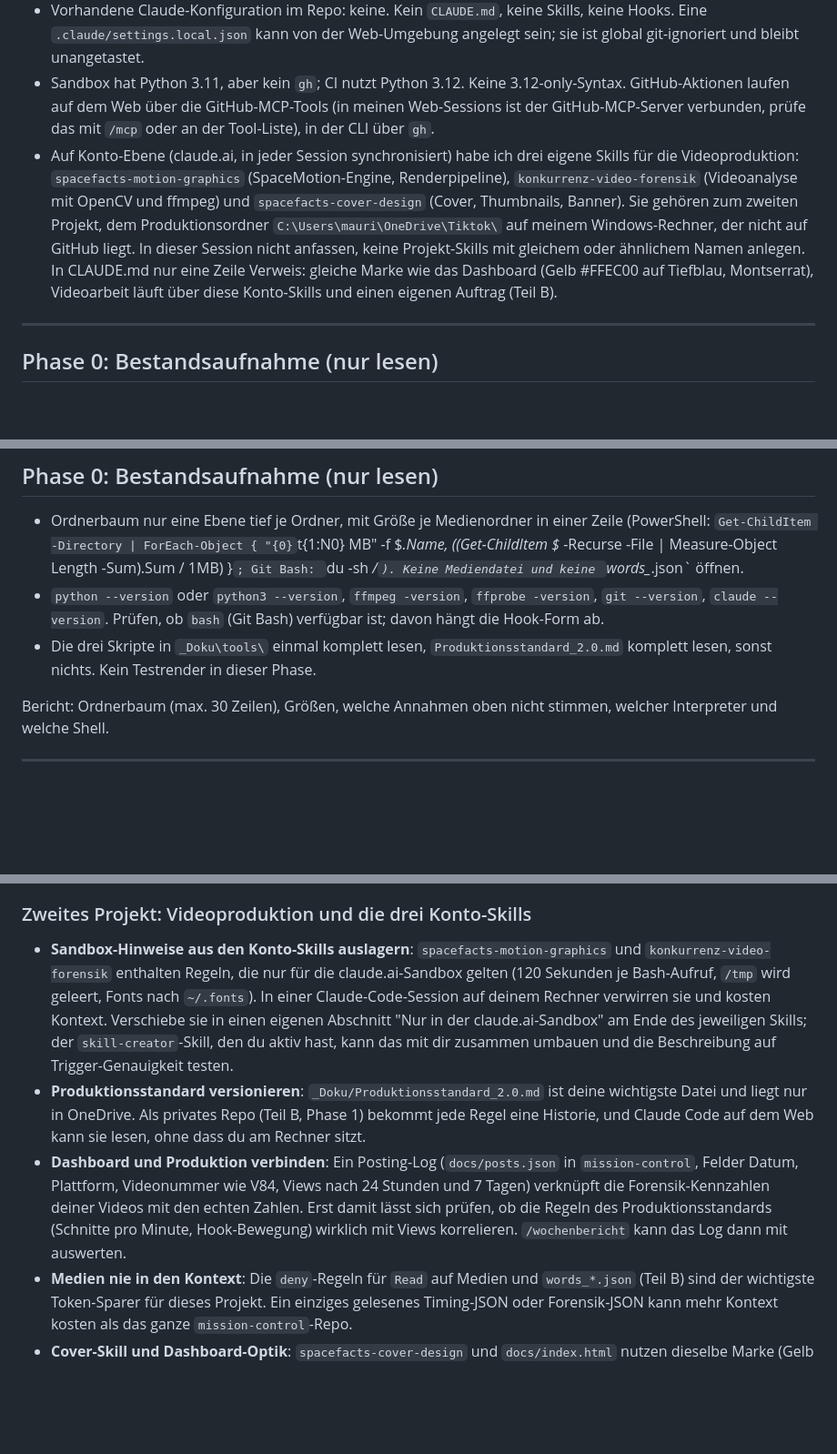
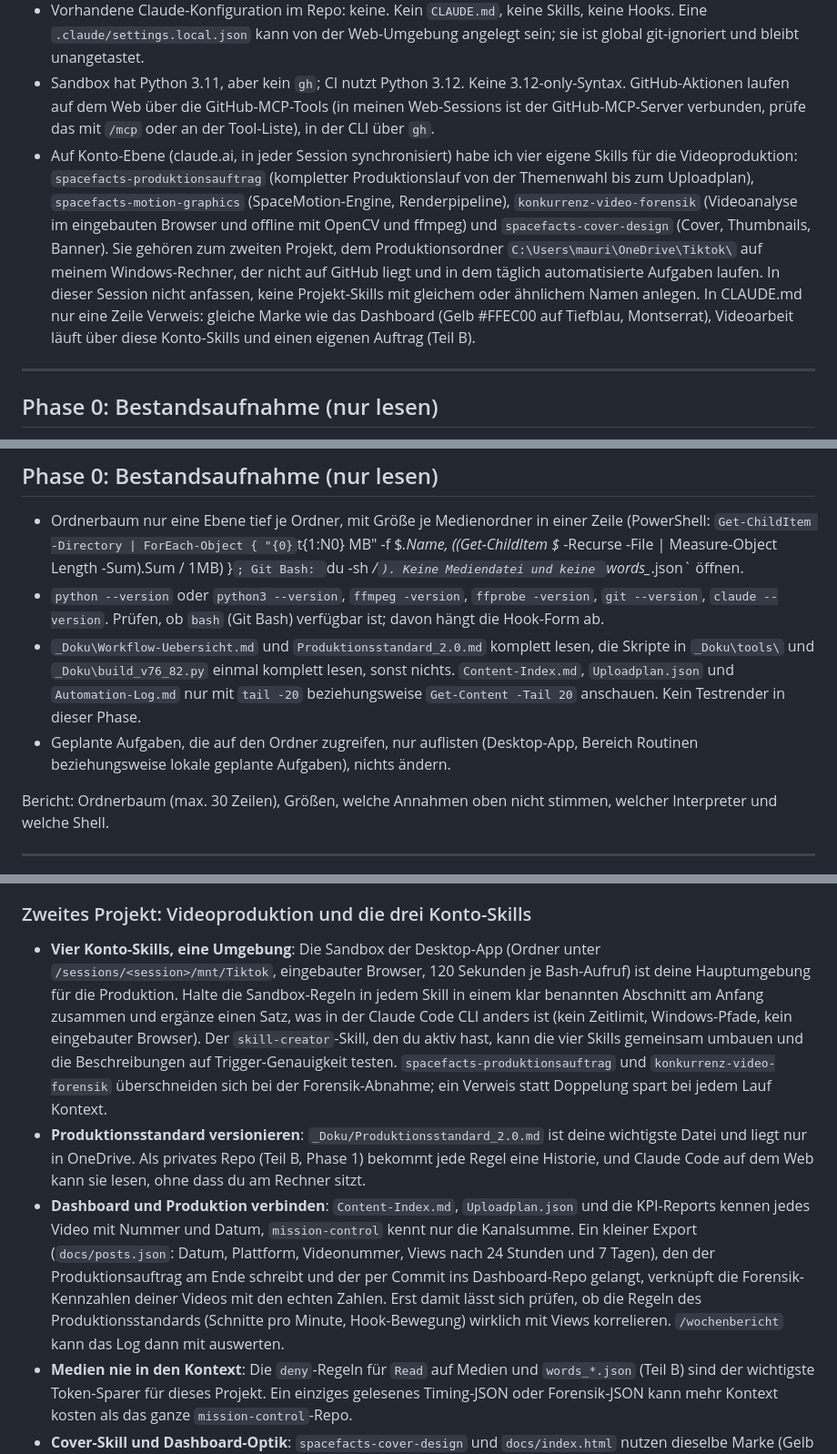
Before and after one commit to maubo-prog/mission-control, a Markdown page: CLAUDE_SETUP_PROMPT.md, 3 parts joined by grey strips. Shown at 91% size. Drawn GitHub-style; blank space fills up the shorter version.

```diff
--- a/CLAUDE_SETUP_PROMPT.md
+++ b/CLAUDE_SETUP_PROMPT.md
@@ -40,7 +40,7 @@ Du bist ein erfahrener Senior-Engineer und richtest ein sehr kleines Repository
 - Bekannte Schwächen (nur dokumentieren, in dieser Session nicht fixen): YouTube-Views falsch (Regex greift ein einzelnes Video), Instagram immer null, TikTok-Likes seit 12.08. auf 100er gerundet, TikTok-Ausfälle am 23.08. und 28.08. ohne Alarm, kein `.gitignore`, keine Tests.
 - Vorhandene Claude-Konfiguration im Repo: keine. Kein `CLAUDE.md`, keine Skills, keine Hooks. Eine `.claude/settings.local.json` kann von der Web-Umgebung angelegt sein; sie ist global git-ignoriert und bleibt unangetastet.
 - Sandbox hat Python 3.11, aber kein `gh`; CI nutzt Python 3.12. Keine 3.12-only-Syntax. GitHub-Aktionen laufen auf dem Web über die GitHub-MCP-Tools (in meinen Web-Sessions ist der GitHub-MCP-Server verbunden, prüfe das mit `/mcp` oder an der Tool-Liste), in der CLI über `gh`.
-- Auf Konto-Ebene (claude.ai, in jeder Session synchronisiert) habe ich drei eigene Skills für die Videoproduktion: `spacefacts-motion-graphics` (SpaceMotion-Engine, Renderpipeline), `konkurrenz-video-forensik` (Videoanalyse mit OpenCV und ffmpeg) und `spacefacts-cover-design` (Cover, Thumbnails, Banner). Sie gehören zum zweiten Projekt, dem Produktionsordner `C:\Users\mauri\OneDrive\Tiktok\` auf meinem Windows-Rechner, der nicht auf GitHub liegt. In dieser Session nicht anfassen, keine Projekt-Skills mit gleichem oder ähnlichem Namen anlegen. In CLAUDE.md nur eine Zeile Verweis: gleiche Marke wie das Dashboard (Gelb #FFEC00 auf Tiefblau, Montserrat), Videoarbeit läuft über diese Konto-Skills und einen eigenen Auftrag (Teil B).
+- Auf Konto-Ebene (claude.ai, in jeder Session synchronisiert) habe ich vier eigene Skills für die Videoproduktion: `spacefacts-produktionsauftrag` (kompletter Produktionslauf von der Themenwahl bis zum Uploadplan), `spacefacts-motion-graphics` (SpaceMotion-Engine, Renderpipeline), `konkurrenz-video-forensik` (Videoanalyse im eingebauten Browser und offline mit OpenCV und ffmpeg) und `spacefacts-cover-design` (Cover, Thumbnails, Banner). Sie gehören zum zweiten Projekt, dem Produktionsordner `C:\Users\mauri\OneDrive\Tiktok\` auf meinem Windows-Rechner, der nicht auf GitHub liegt und in dem täglich automatisierte Aufgaben laufen. In dieser Session nicht anfassen, keine Projekt-Skills mit gleichem oder ähnlichem Namen anlegen. In CLAUDE.md nur eine Zeile Verweis: gleiche Marke wie das Dashboard (Gelb #FFEC00 auf Tiefblau, Montserrat), Videoarbeit läuft über diese Konto-Skills und einen eigenen Auftrag (Teil B).
 
 ---
 
@@ -450,7 +451,8 @@ Du bist derselbe Senior-Engineer wie in Teil A und richtest jetzt mein zweites P
 
 - Ordnerbaum nur eine Ebene tief je Ordner, mit Größe je Medienordner in einer Zeile (PowerShell: `Get-ChildItem -Directory | ForEach-Object { "{0}`t{1:N0} MB" -f $_.Name, ((Get-ChildItem $_ -Recurse -File | Measure-Object Length -Sum).Sum / 1MB) }`; Git Bash: `du -sh */`). Keine Mediendatei und keine `words_*.json` öffnen.
 - `python --version` oder `python3 --version`, `ffmpeg -version`, `ffprobe -version`, `git --version`, `claude --version`. Prüfen, ob `bash` (Git Bash) verfügbar ist; davon hängt die Hook-Form ab.
-- Die drei Skripte in `_Doku\tools\` einmal komplett lesen, `Produktionsstandard_2.0.md` komplett lesen, sonst nichts. Kein Testrender in dieser Phase.
+- `_Doku\Workflow-Uebersicht.md` und `Produktionsstandard_2.0.md` komplett lesen, die Skripte in `_Doku\tools\` und `_Doku\build_v76_82.py` einmal komplett lesen, sonst nichts. `Content-Index.md`, `Uploadplan.json` und `Automation-Log.md` nur mit `tail -20` beziehungsweise `Get-Content -Tail 20` anschauen. Kein Testrender in dieser Phase.
+- Geplante Aufgaben, die auf den Ordner zugreifen, nur auflisten (Desktop-App, Bereich Routinen beziehungsweise lokale geplante Aufgaben), nichts ändern.
 
 Bericht: Ordnerbaum (max. 30 Zeilen), Größen, welche Annahmen oben nicht stimmen, welcher Interpreter und welche Shell.
 
@@ -570,9 +574,9 @@ Das Setup hält den Creator-Teil bewusst klein (`/wochenbericht`). Wenn du mehr
 
 ### Zweites Projekt: Videoproduktion und die drei Konto-Skills
 
-- **Sandbox-Hinweise aus den Konto-Skills auslagern**: `spacefacts-motion-graphics` und `konkurrenz-video-forensik` enthalten Regeln, die nur für die claude.ai-Sandbox gelten (120 Sekunden je Bash-Aufruf, `/tmp` wird geleert, Fonts nach `~/.fonts`). In einer Claude-Code-Session auf deinem Rechner verwirren sie und kosten Kontext. Verschiebe sie in einen eigenen Abschnitt "Nur in der claude.ai-Sandbox" am Ende des jeweiligen Skills; der `skill-creator`-Skill, den du aktiv hast, kann das mit dir zusammen umbauen und die Beschreibung auf Trigger-Genauigkeit testen.
+- **Vier Konto-Skills, eine Umgebung**: Die Sandbox der Desktop-App (Ordner unter `/sessions/<session>/mnt/Tiktok`, eingebauter Browser, 120 Sekunden je Bash-Aufruf) ist deine Hauptumgebung für die Produktion. Halte die Sandbox-Regeln in jedem Skill in einem klar benannten Abschnitt am Anfang zusammen und ergänze einen Satz, was in der Claude Code CLI anders ist (kein Zeitlimit, Windows-Pfade, kein eingebauter Browser). Der `skill-creator`-Skill, den du aktiv hast, kann die vier Skills gemeinsam umbauen und die Beschreibungen auf Trigger-Genauigkeit testen. `spacefacts-produktionsauftrag` und `konkurrenz-video-forensik` überschneiden sich bei der Forensik-Abnahme; ein Verweis statt Doppelung spart bei jedem Lauf Kontext.
 - **Produktionsstandard versionieren**: `_Doku/Produktionsstandard_2.0.md` ist deine wichtigste Datei und liegt nur in OneDrive. Als privates Repo (Teil B, Phase 1) bekommt jede Regel eine Historie, und Claude Code auf dem Web kann sie lesen, ohne dass du am Rechner sitzt.
-- **Dashboard und Produktion verbinden**: Ein Posting-Log (`docs/posts.json` in `mission-control`, Felder Datum, Plattform, Videonummer wie V84, Views nach 24 Stunden und 7 Tagen) verknüpft die Forensik-Kennzahlen deiner Videos mit den echten Zahlen. Erst damit lässt sich prüfen, ob die Regeln des Produktionsstandards (Schnitte pro Minute, Hook-Bewegung) wirklich mit Views korrelieren. `/wochenbericht` kann das Log dann mit auswerten.
+- **Dashboard und Produktion verbinden**: `Content-Index.md`, `Uploadplan.json` und die KPI-Reports kennen jedes Video mit Nummer und Datum, `mission-control` kennt nur die Kanalsumme. Ein kleiner Export (`docs/posts.json`: Datum, Plattform, Videonummer, Views nach 24 Stunden und 7 Tagen), den der Produktionsauftrag am Ende schreibt und der per Commit ins Dashboard-Repo gelangt, verknüpft die Forensik-Kennzahlen deiner Videos mit den echten Zahlen. Erst damit lässt sich prüfen, ob die Regeln des Produktionsstandards (Schnitte pro Minute, Hook-Bewegung) wirklich mit Views korrelieren. `/wochenbericht` kann das Log dann mit auswerten.
 - **Medien nie in den Kontext**: Die `deny`-Regeln für `Read` auf Medien und `words_*.json` (Teil B) sind der wichtigste Token-Sparer für dieses Projekt. Ein einziges gelesenes Timing-JSON oder Forensik-JSON kann mehr Kontext kosten als das ganze `mission-control`-Repo.
 - **Cover-Skill und Dashboard-Optik**: `spacefacts-cover-design` und `docs/index.html` nutzen dieselbe Marke (Gelb #FFEC00, Tiefblau, Montserrat). Ein gemeinsames `brand.md` (Farben, Fonts, Abstände, Beispiel-Cover) in `_Branding` spart in beiden Projekten Erklärungen und gehört als `@`-Import nur in die CLAUDE.md des Produktionsordners.
 
```
Also changed, not shown: other parts of CLAUDE_SETUP_PROMPT.md (+20 -17 lines).
